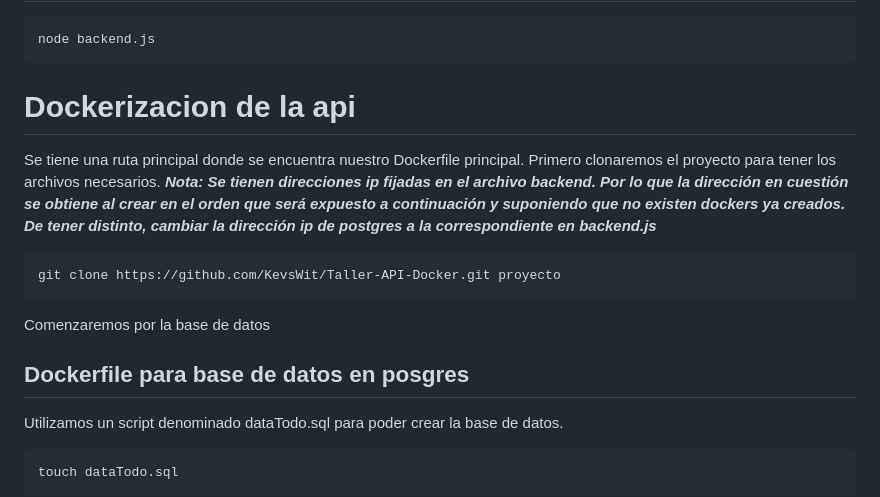
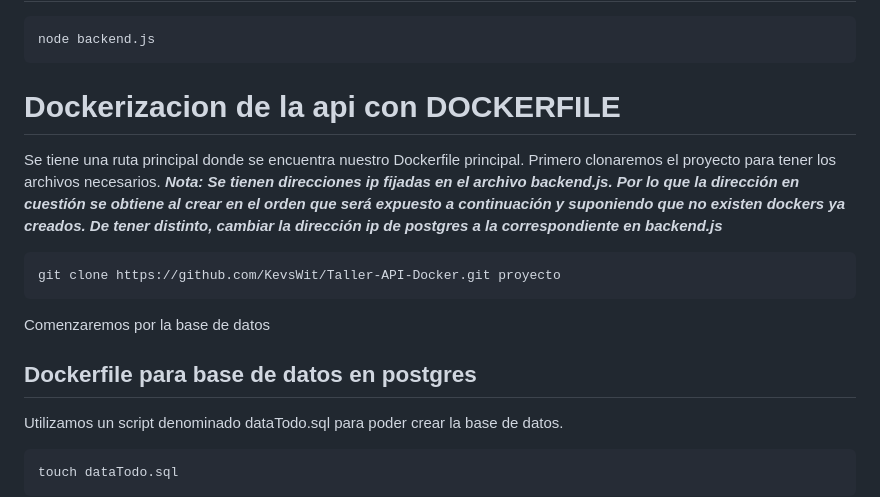
Before and after one commit to KevsWit/Taller-API-Docker, a Markdown page: README.md, the part around the change. Rendered like a GitHub page.

Commit message:
API Rest v0.2 README edit

````diff
--- a/README.md
+++ b/README.md
@@ -125,15 +125,15 @@ npm install express body-parser pg cors
 ```
 node backend.js
  ```
-# Dockerizacion de la api
+# Dockerizacion de la api con DOCKERFILE
 Se tiene una ruta principal donde se encuentra nuestro Dockerfile principal.
 Primero clonaremos el proyecto para tener los archivos necesarios.
-__*Nota: Se tienen direcciones ip fijadas en el archivo backend. Por lo que la dirección en cuestión se obtiene al crear en el orden que será expuesto a continuación y suponiendo que no existen dockers ya creados. De tener distinto, cambiar la dirección ip de postgres a la correspondiente en backend.js*__
+__*Nota: Se tienen direcciones ip fijadas en el archivo backend.js. Por lo que la dirección en cuestión se obtiene al crear en el orden que será expuesto a continuación y suponiendo que no existen dockers ya creados. De tener distinto, cambiar la dirección ip de postgres a la correspondiente en backend.js*__
 ```
 git clone https://github.com/KevsWit/Taller-API-Docker.git proyecto
 ```
 Comenzaremos por la base de datos
-## Dockerfile para base de datos en posgres
+## Dockerfile para base de datos en postgres
 
 Utilizamos un script denominado dataTodo.sql para poder crear la base de datos.
 ```
````
